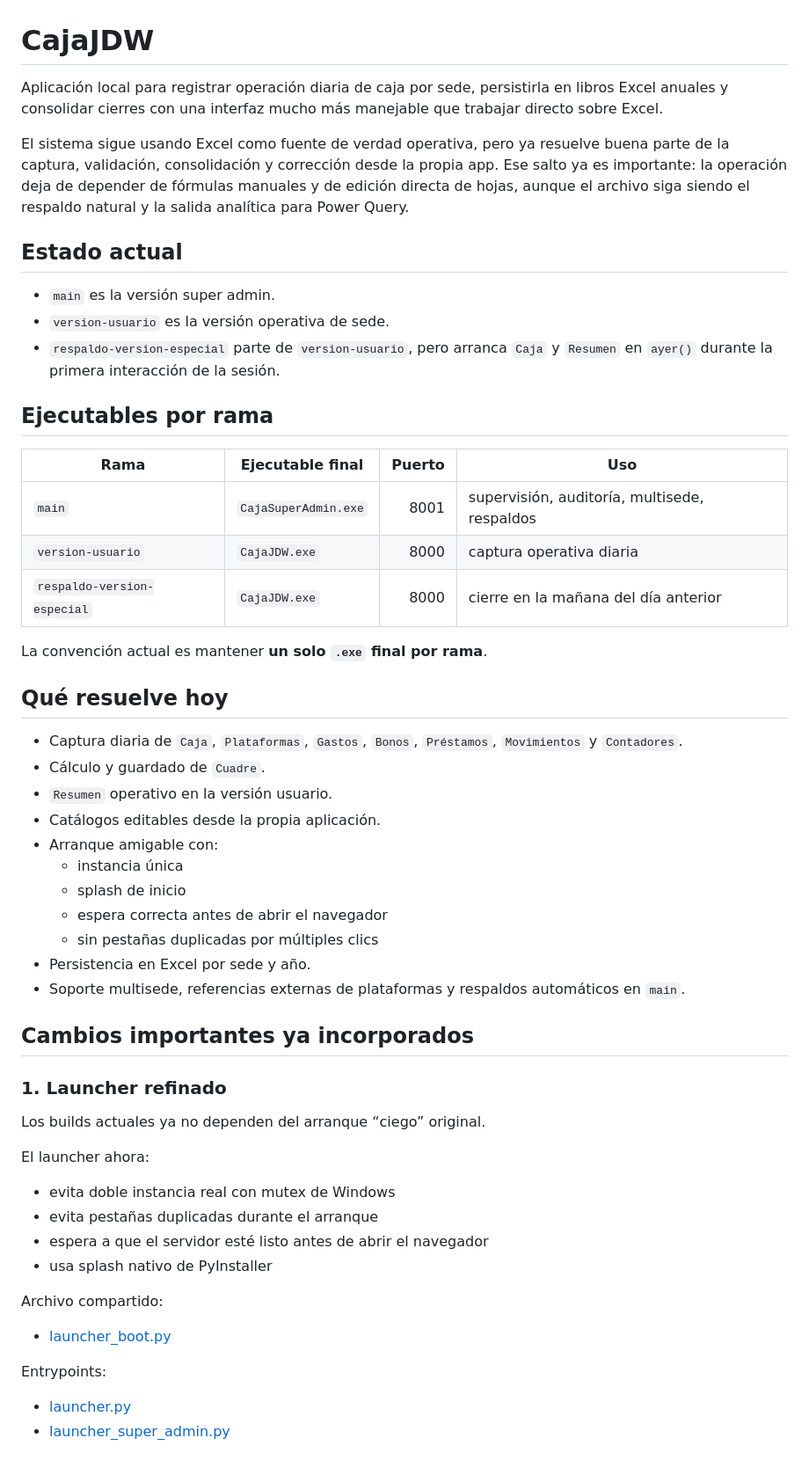
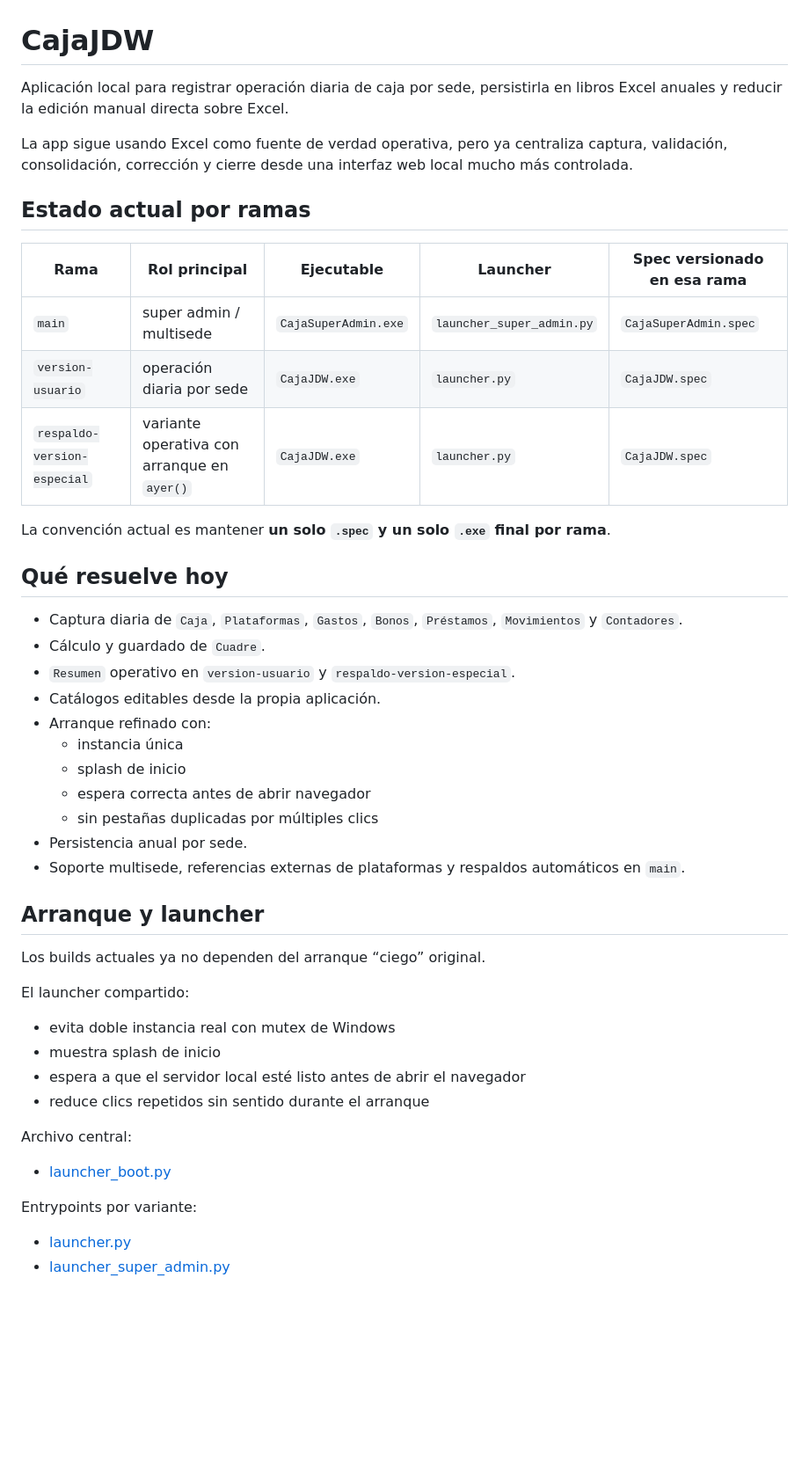
Before and after one commit to williamppmm/caja-multisede-jdw, a Markdown page: README.md, the part around one of its changes. Shown at 88% size. Drawn GitHub-style; blank space fills up the shorter version.

```diff
--- a/README.md
+++ b/README.md
@@ -1,57 +1,49 @@
 # CajaJDW
 
-Aplicación local para registrar operación diaria de caja por sede, persistirla en libros Excel anuales y consolidar cierres con una interfaz mucho más manejable que trabajar directo sobre Excel.
+Aplicación local para registrar operación diaria de caja por sede, persistirla en libros Excel anuales y reducir la edición manual directa sobre Excel.
 
-El sistema sigue usando Excel como fuente de verdad operativa, pero ya resuelve buena parte de la captura, validación, consolidación y corrección desde la propia app. Ese salto ya es importante: la operación deja de depender de fórmulas manuales y de edición directa de hojas, aunque el archivo siga siendo el respaldo natural y la salida analítica para Power Query.
+La app sigue usando Excel como fuente de verdad operativa, pero ya centraliza captura, validación, consolidación, corrección y cierre desde una interfaz web local mucho más controlada.
 
-## Estado actual
+## Estado actual por ramas
 
-- `main` es la versión super admin.
-- `version-usuario` es la versión operativa de sede.
-- `respaldo-version-especial` parte de `version-usuario`, pero arranca `Caja` y `Resumen` en `ayer()` durante la primera interacción de la sesión.
+| Rama | Rol principal | Ejecutable | Launcher | Spec versionado en esa rama |
+|---|---|---|---|---|
+| `main` | super admin / multisede | `CajaSuperAdmin.exe` | `launcher_super_admin.py` | `CajaSuperAdmin.spec` |
+| `version-usuario` | operación diaria por sede | `CajaJDW.exe` | `launcher.py` | `CajaJDW.spec` |
+| `respaldo-version-especial` | variante operativa con arranque en `ayer()` | `CajaJDW.exe` | `launcher.py` | `CajaJDW.spec` |
 
-## Ejecutables por rama
-
-| Rama | Ejecutable final | Puerto | Uso |
-|---|---|---:|---|
-| `main` | `CajaSuperAdmin.exe` | 8001 | supervisión, auditoría, multisede, respaldos |
-| `version-usuario` | `CajaJDW.exe` | 8000 | captura operativa diaria |
-| `respaldo-version-especial` | `CajaJDW.exe` | 8000 | cierre en la mañana del día anterior |
-
-La convención actual es mantener **un solo `.exe` final por rama**.
+La convención actual es mantener **un solo `.spec` y un solo `.exe` final por rama**.
 
 ## Qué resuelve hoy
 
 - Captura diaria de `Caja`, `Plataformas`, `Gastos`, `Bonos`, `Préstamos`, `Movimientos` y `Contadores`.
 - Cálculo y guardado de `Cuadre`.
-- `Resumen` operativo en la versión usuario.
+- `Resumen` operativo en `version-usuario` y `respaldo-version-especial`.
 - Catálogos editables desde la propia aplicación.
-- Arranque amigable con:
+- Arranque refinado con:
   - instancia única
   - splash de inicio
-  - espera correcta antes de abrir el navegador
+  - espera correcta antes de abrir navegador
   - sin pestañas duplicadas por múltiples clics
-- Persistencia en Excel por sede y año.
+- Persistencia anual por sede.
 - Soporte multisede, referencias externas de plataformas y respaldos automáticos en `main`.
 
-## Cambios importantes ya incorporados
-
-### 1. Launcher refinado
+## Arranque y launcher
 
 Los builds actuales ya no dependen del arranque “ciego” original.
 
-El launcher ahora:
+El launcher compartido:
 
 - evita doble instancia real con mutex de Windows
-- evita pestañas duplicadas durante el arranque
-- espera a que el servidor esté listo antes de abrir el navegador
-- usa splash nativo de PyInstaller
+- muestra splash de inicio
+- espera a que el servidor local esté listo antes de abrir el navegador
+- reduce clics repetidos sin sentido durante el arranque
 
-Archivo compartido:
+Archivo central:
 
 - [launcher_boot.py](launcher_boot.py)
 
-Entrypoints:
+Entrypoints por variante:
 
 - [launcher.py](launcher.py)
 - [launcher_super_admin.py](launcher_super_admin.py)
```
Also changed, not shown: other parts of README.md (+90 -105 lines), docs/analisis-tecnico.md (+144 -64 lines), docs/especificacion-funcional.md (+106 -54 lines).
